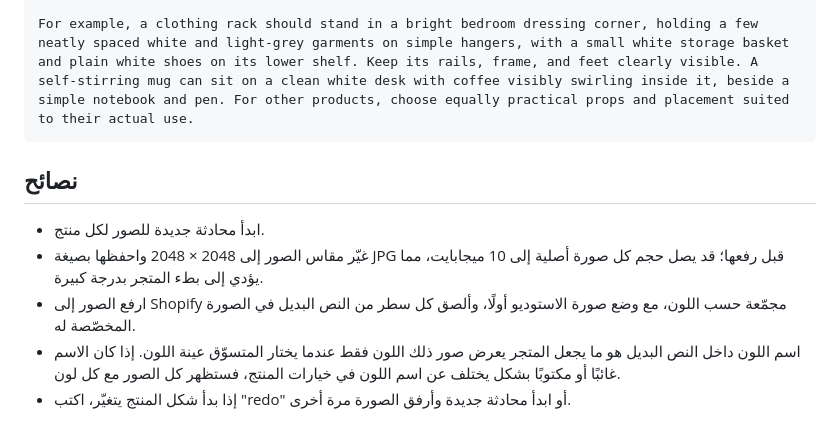
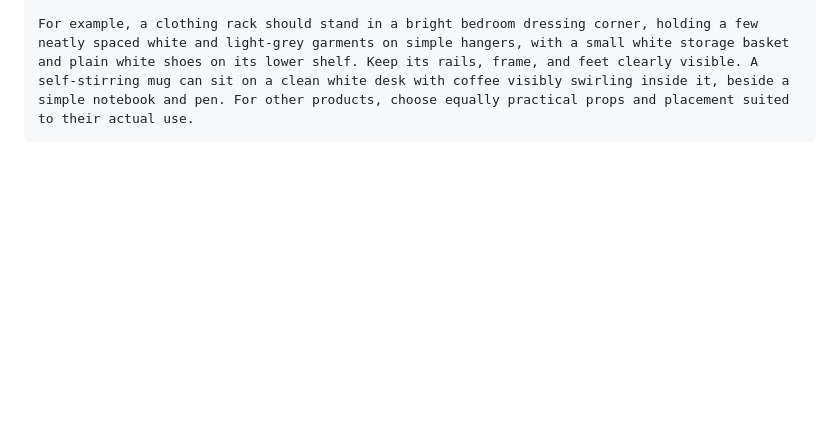
Before and after one commit to mooaaz-shaabaan/rio-plus-rulles, a Markdown page: README.md, the part around the change. Drawn GitHub-style; blank space fills up the shorter version.

Commit message:
Remove image upload tips from README
Removed tips section in Arabic regarding image upload and formatting.

````diff
--- a/README.md
+++ b/README.md
@@ -173,11 +173,3 @@ Choose a third camera viewpoint and a composition clearly distinct from BOTH stu
 
 For example, a clothing rack should stand in a bright bedroom dressing corner, holding a few neatly spaced white and light-grey garments on simple hangers, with a small white storage basket and plain white shoes on its lower shelf. Keep its rails, frame, and feet clearly visible. A self-stirring mug can sit on a clean white desk with coffee visibly swirling inside it, beside a simple notebook and pen. For other products, choose equally practical props and placement suited to their actual use.
 ```
-
-## نصائح
-
-- ابدأ محادثة جديدة للصور لكل منتج.
-- غيّر مقاس الصور إلى 2048 × 2048 واحفظها بصيغة JPG قبل رفعها؛ قد يصل حجم كل صورة أصلية إلى 10 ميجابايت، مما يؤدي إلى بطء المتجر بدرجة كبيرة.
-- ارفع الصور إلى Shopify مجمّعة حسب اللون، مع وضع صورة الاستوديو أولًا، وألصق كل سطر من النص البديل في الصورة المخصّصة له.
-- اسم اللون داخل النص البديل هو ما يجعل المتجر يعرض صور ذلك اللون فقط عندما يختار المتسوّق عينة اللون. إذا كان الاسم غائبًا أو مكتوبًا بشكل يختلف عن اسم اللون في خيارات المنتج، فستظهر كل الصور مع كل لون.
-- إذا بدأ شكل المنتج يتغيّر، اكتب "redo" أو ابدأ محادثة جديدة وأرفق الصورة مرة أخرى.
````
